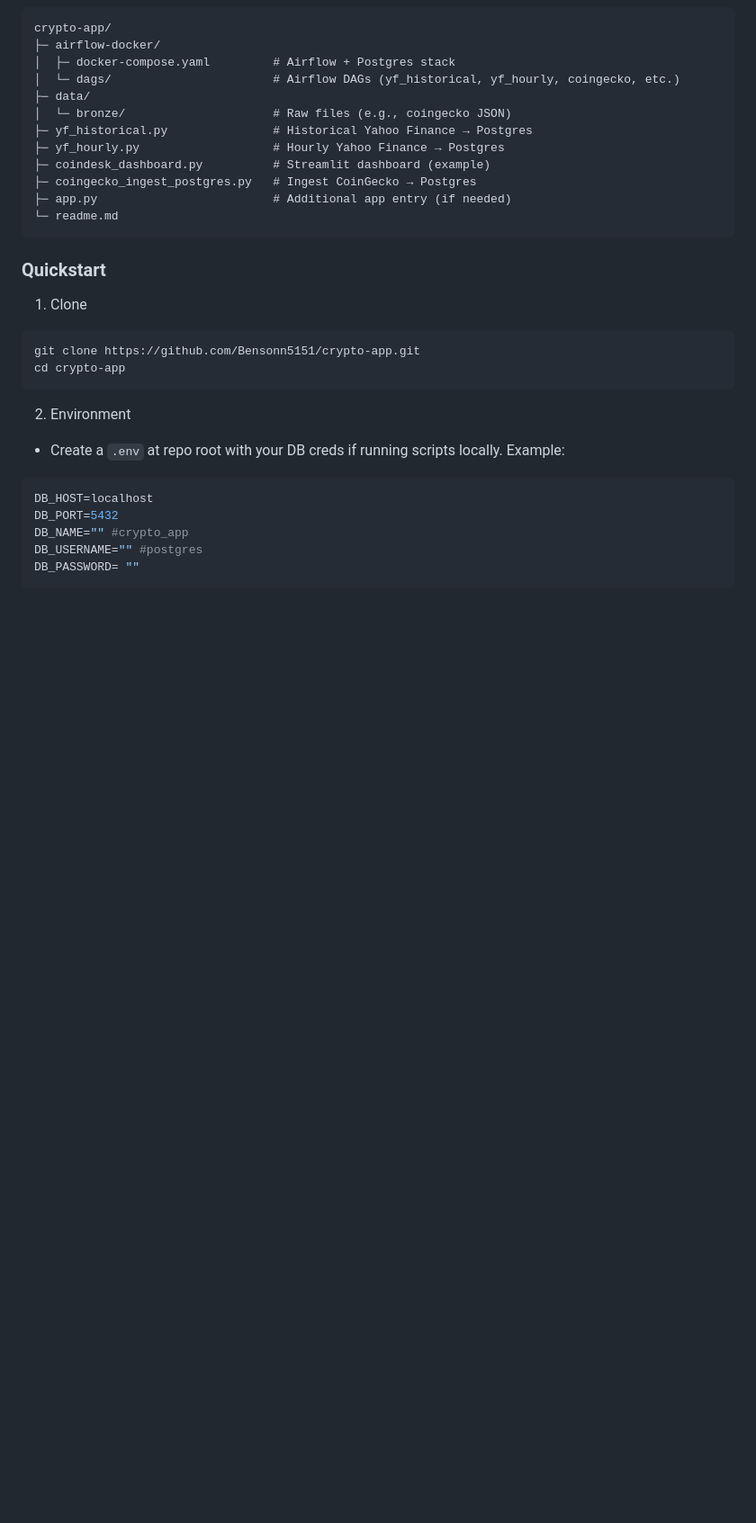
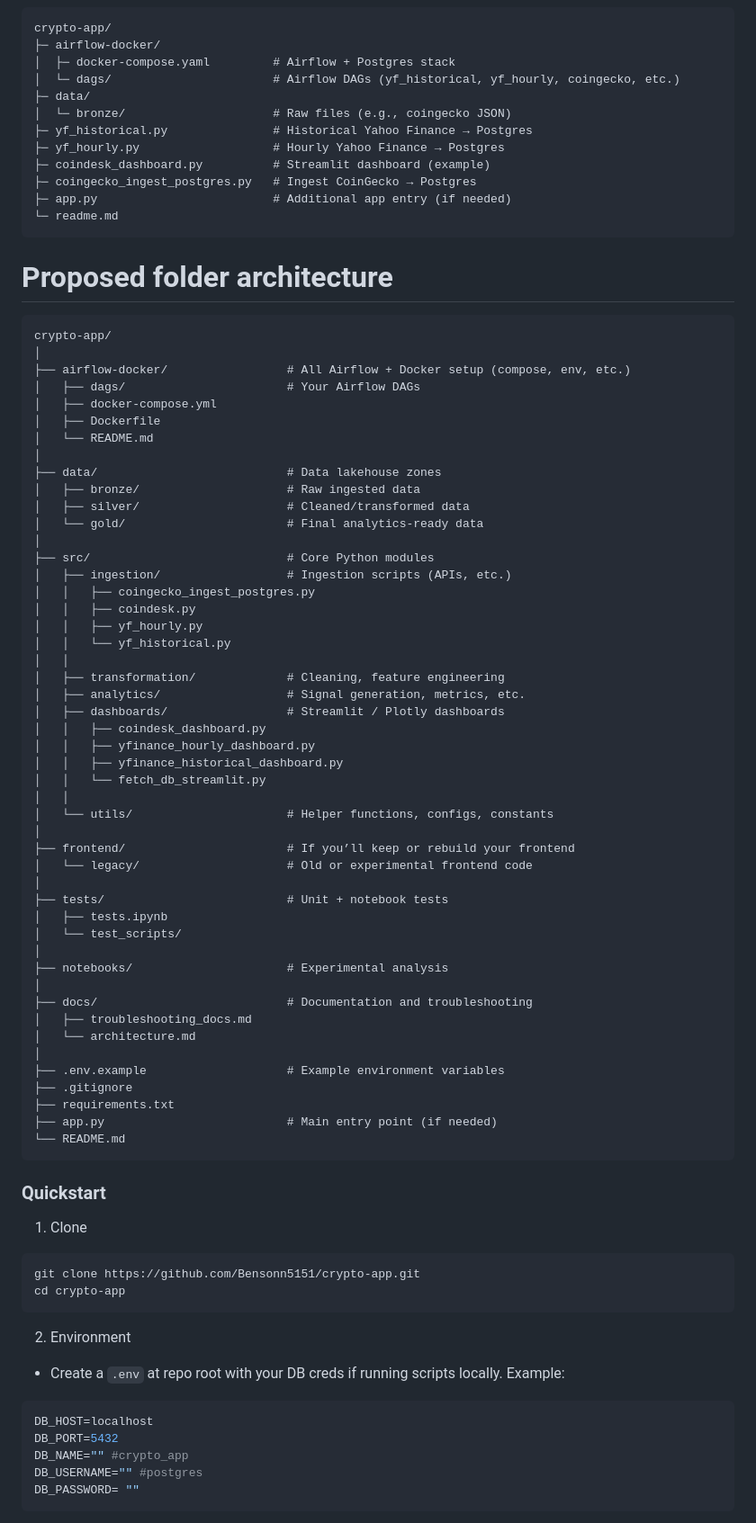
Before and after one commit to Bensonn5151/crypto-app, a Markdown page: readme.md, the part around the change. Shown: that part at 90% size. Drawn GitHub-style; blank space fills up the shorter version.

````diff
--- a/readme.md
+++ b/readme.md
@@ -30,7 +30,57 @@ crypto-app/
 ├─ app.py                         # Additional app entry (if needed)
 └─ readme.md
 ```
-
+# Proposed folder architecture
+```
+crypto-app/
+│
+├── airflow-docker/                 # All Airflow + Docker setup (compose, env, etc.)
+│   ├── dags/                       # Your Airflow DAGs
+│   ├── docker-compose.yml
+│   ├── Dockerfile
+│   └── README.md
+│
+├── data/                           # Data lakehouse zones
+│   ├── bronze/                     # Raw ingested data
+│   ├── silver/                     # Cleaned/transformed data
+│   └── gold/                       # Final analytics-ready data
+│
+├── src/                            # Core Python modules
+│   ├── ingestion/                  # Ingestion scripts (APIs, etc.)
+│   │   ├── coingecko_ingest_postgres.py
+│   │   ├── coindesk.py
+│   │   ├── yf_hourly.py
+│   │   └── yf_historical.py
+│   │
+│   ├── transformation/             # Cleaning, feature engineering
+│   ├── analytics/                  # Signal generation, metrics, etc.
+│   ├── dashboards/                 # Streamlit / Plotly dashboards
+│   │   ├── coindesk_dashboard.py
+│   │   ├── yfinance_hourly_dashboard.py
+│   │   ├── yfinance_historical_dashboard.py
+│   │   └── fetch_db_streamlit.py
+│   │
+│   └── utils/                      # Helper functions, configs, constants
+│
+├── frontend/                       # If you’ll keep or rebuild your frontend
+│   └── legacy/                     # Old or experimental frontend code
+│
+├── tests/                          # Unit + notebook tests
+│   ├── tests.ipynb
+│   └── test_scripts/
+│
+├── notebooks/                      # Experimental analysis
+│
+├── docs/                           # Documentation and troubleshooting
+│   ├── troubleshooting_docs.md
+│   └── architecture.md
+│
+├── .env.example                    # Example environment variables
+├── .gitignore
+├── requirements.txt
+├── app.py                          # Main entry point (if needed)
+└── README.md
+```
 ### Quickstart
 1) Clone
 ```bash
````
